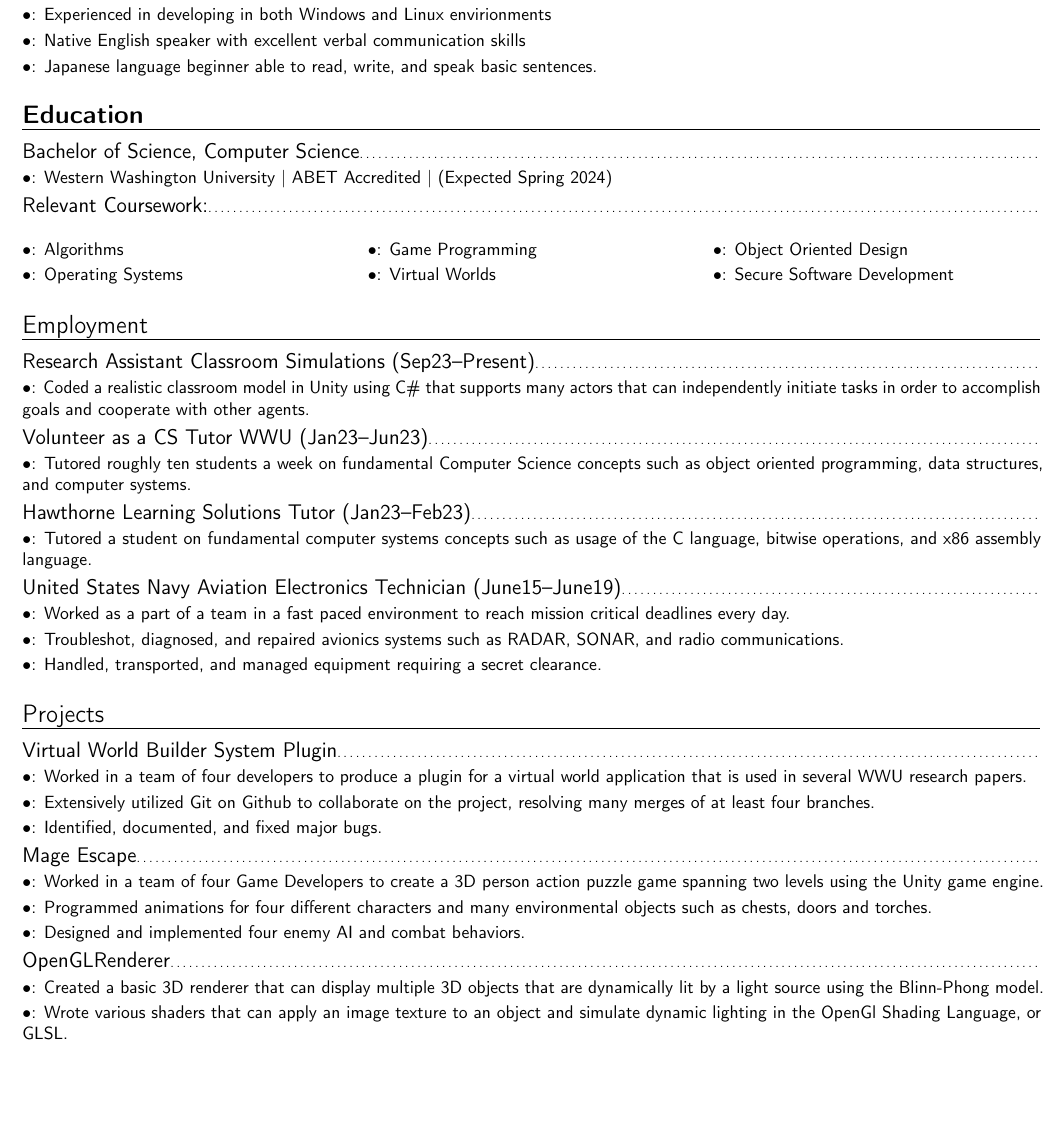
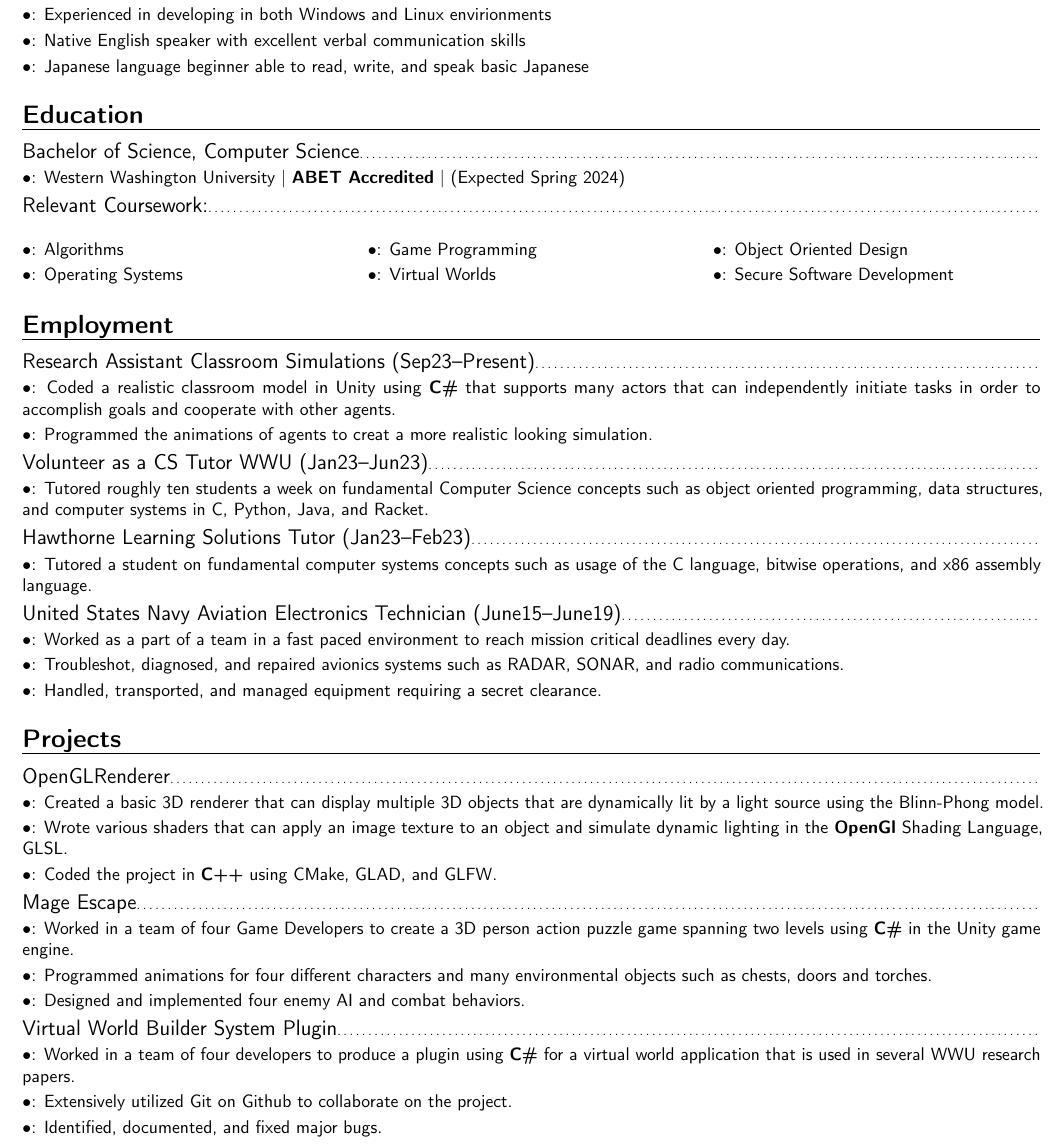
Before and after one commit to dizzyj/Resume, a LaTeX CV (resume.tex): part of the page, cut so that both start at the same text, the shorter picture padded with empty space. Compiled offline with pdfLaTeX; a LaTeX package or settings file that is missing is left out.

Commit message:
making sure everything is up to date

```diff
--- a/resume.tex
+++ b/resume.tex
@@ -11,11 +11,12 @@
 % \usepackage[bottom]{footmisc} % enabling footnotes
 % \usepackage{amsmath}
 \usepackage[scale=0.94, footskip=0.5cm]{geometry} % Reduce document margins
+\usepackage{mathptmx}
 \setlength{\hintscolumnwidth}{0.5cm} % Uncomment to change the width of the dates column
 \input{details}
 \begin{document}
 \clearpage
- \makecvtitle{}
+\makecvtitle{}
 \vspace{-20pt}
 
 % \section{Career Target}
@@ -26,21 +27,19 @@
 % \vspace{10pt}
 \definecolor{color1}{rgb}{0.22,0.45,0.70}%
 \section{Key Qualifications}
-\cvitem{$\bullet$}{Languages: C, C++, C\#, Racket, and Java}
-\cvitem{$\bullet$}{Software and Technologies: Visual Studio, Visual Studio Code, Unity, Unreal Engine, Game Maker Studio 2, Emacs, OpenGL}
+\cvitem{$\bullet$}{Languages: C, \textbf{C++}, \textbf{C\#}, Racket, and Java}
+\cvitem{$\bullet$}{Software and Technologies: Visual Studio, Visual Studio Code, Unity, Unreal Engine, Game Maker Studio 2, Emacs, \textbf{OpenGL}}
 \cvitem{$\bullet$}{Experienced in developing in both Windows and Linux envirionments}
 \cvitem{$\bullet$}{Native English speaker with excellent verbal communication skills}
-\cvitem{$\bullet$}{Japanese language beginner able to read, write, and speak basic sentences.}
-% \cvitem{$\bullet$}{}
-% \cvitem{$\bullet$}{}
-% \vspace{10pt}
+\cvitem{$\bullet$}{Japanese language beginner able to read, write, and speak basic Japanese}
+
+
 \definecolor{color1}{rgb}{0.22,0.45,0.70}
 \section{Education}
 \colorlet{color1}{black}
-
-\subsection{\textbf{Bachelor of Science, Computer Science}}
-\cvitem{$\bullet$}{Western Washington University | \textbf {ABET Accredited} |  (Expected Spring 2024)}
-\subsection{\textbf{Relevant Coursework:}}
+\subsection{Bachelor of Science, Computer Science}
+\cvitem{$\bullet$}{Western Washington University | \textbf{ABET Accredited} |  (Expected Spring 2024)}
+\subsection{Relevant Coursework:}
 \begin{multicols}{3}
 \cvitem{$\bullet$}{Algorithms}
 \cvitem{$\bullet$}{Operating Systems}
@@ -51,47 +50,45 @@
 \cvitem{$\bullet$}{Object Oriented Design}
 \cvitem{$\bullet$}{Secure Software Development}
 \end{multicols}
-% \subsection{Everett Community College}
-% \cvitem{$\bullet$}{Associates Degree (2019--2022)}
-% \vspace{10pt}
 
-\definecolor{color1}{rgb}{0.22,0.45,0.70}%
+
+\definecolor{color1}{rgb}{0.22,0.45,0.70}
 \section{Employment}
 \colorlet{color1}{black}
-\subsection{\textbf{Research Assistant Classroom Simulations (Sep23--Present)}}
-\cvitem{$\bullet$}{Coded a realistic classroom model in Unity using C\# that supports many actors that can independently initiate tasks in order to accomplish goals and cooperate with other agents.}
-\subsection{\textbf{Volunteer as a CS Tutor WWU (Jan23--Jun23)}}
-\cvitem{$\bullet$}{Tutored roughly ten students a week on fundamental Computer Science concepts such as object oriented programming, data structures, and computer systems.}
-\subsection{\textbf{Hawthorne Learning Solutions Tutor (Jan23--Feb23)}}
+\subsection{Research Assistant Classroom Simulations (Sep23--Present)}
+\cvitem{$\bullet$}{Coded a realistic classroom model in Unity using \textbf{C\#} that supports many actors that can independently initiate tasks in order to accomplish goals and cooperate with other agents.}
+\cvitem{$\bullet$}{Programmed the animations of agents to creat a more realistic looking simulation.}
+\subsection{Volunteer as a CS Tutor WWU (Jan23--Jun23)}
+\cvitem{$\bullet$}{Tutored roughly ten students a week on fundamental Computer Science concepts such as object oriented programming, data structures, and computer systems in C, Python, Java, and Racket.}
+\subsection{Hawthorne Learning Solutions Tutor (Jan23--Feb23)}
 \cvitem{$\bullet$}{Tutored a student on fundamental computer systems concepts such as usage of the C language, bitwise operations, and x86 assembly language.}
-\subsection{\textbf{United States Navy Aviation Electronics Technician (June15--June19)}}
+\subsection{United States Navy Aviation Electronics Technician (June15--June19)}
 \cvitem{$\bullet$}{Worked as a part of a team in a fast paced environment to reach mission critical deadlines every day.}
 \cvitem{$\bullet$}{Troubleshot, diagnosed, and repaired avionics systems such as RADAR, SONAR, and radio communications.}
 \cvitem{$\bullet$}{Handled, transported, and managed equipment requiring a secret clearance.}
 
 
 % \vspace{10pt}
-
 \definecolor{color1}{rgb}{0.22,0.45,0.70}%
 \section{Projects}
 \colorlet{color1}{black}
-\subsection{\httplink[\textbf{Virtual World Builder System Plugin}]{github.com/dizzyj/Virtual-World-BuilderSystem}}
-\cvitem{$\bullet$}{Worked in a team of four developers to produce a plugin for a virtual world application that is used in several WWU research papers.}
-\cvitem{$\bullet$}{Extensively utilized Git on Github to collaborate on the project, resolving many merges of at least four branches.}
-\cvitem{$\bullet$}{Identified, documented, and fixed major bugs.}
-\subsection{\httplink[\textbf{Mage Escape}]{github.com/dizzyj/MageEscape}}
-\cvitem{$\bullet$}{Worked in a team of four Game Developers to create a 3D person action puzzle game spanning two levels using the Unity game engine.}
+\subsection{\httplink[OpenGLRenderer]{github.com/dizzyj/OpenGLRenderer}}
+\cvitem{$\bullet$}{Created a basic 3D renderer that can display multiple 3D objects that are dynamically lit by a light source using the Blinn-Phong model.}
+\cvitem{$\bullet$}{Wrote various shaders that can apply an image texture to an object and simulate dynamic lighting  in the \textbf{OpenGl} Shading Language, GLSL.}
+\cvitem{$\bullet$}{Coded the project in \textbf{C++} using CMake, GLAD, and GLFW.}
+\subsection{\httplink[Mage Escape]{github.com/dizzyj/MageEscape}}
+\cvitem{$\bullet$}{Worked in a team of four Game Developers to create a 3D person action puzzle game spanning two levels using \textbf{C\#} in the Unity game engine.}
 \cvitem{$\bullet$}{Programmed animations for four different characters and many environmental objects such as chests, doors and torches.}
 \cvitem{$\bullet$}{Designed and implemented  four enemy AI and combat behaviors.}
-\subsection{\httplink[\textbf{OpenGLRenderer}]{github.com/dizzyj/OpenGLRenderer}}
-\cvitem{$\bullet$}{Created a basic 3D renderer that can display multiple 3D objects that are dynamically lit by a light source using the Blinn-Phong model.}
-\cvitem{$\bullet$}{Wrote various shaders that can apply an image texture to an object and simulate dynamic lighting  in the OpenGl Shading Language, or GLSL.}
+\subsection{\httplink[Virtual World Builder System Plugin]{github.com/dizzyj/Virtual-World-BuilderSystem}}
+\cvitem{$\bullet$}{Worked in a team of four developers to produce a plugin using \textbf{C\#} for a virtual world application that is used in several WWU research papers.}
+\cvitem{$\bullet$}{Extensively utilized Git on Github to collaborate on the project.}
+\cvitem{$\bullet$}{Identified, documented, and fixed major bugs.}
+
 
 % \subsection{Additional Experience}
 % \cvitem{$\bullet$}{Intern at Games For Love  (Apr23--Present)}
 %\cvitem{$\bullet$}{One year of Japanese language education} I should either get more education or pass the JLPT test before putting this on here.
-
-
 %  \subsection{}
 %  \cvitem{$\bullet$}{}   this is here for copy and pasting purposes lol
 \end{document}
```
